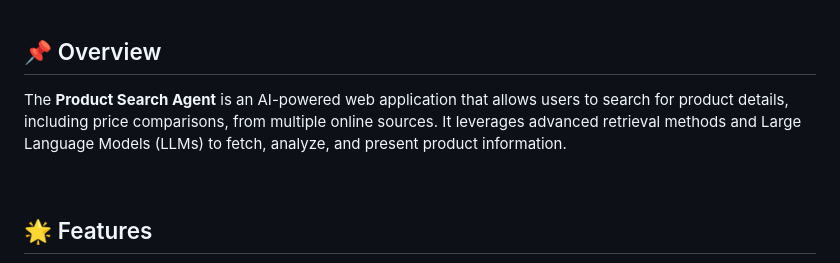
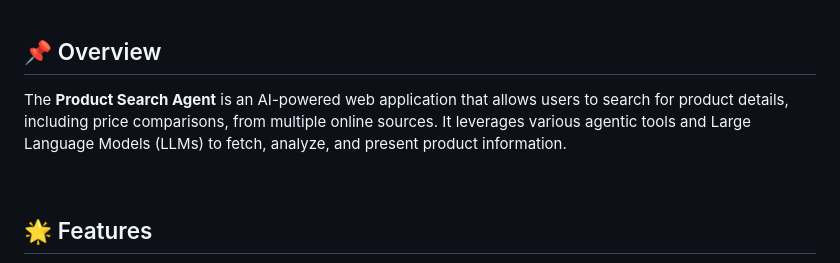
Before and after one commit to Dhanush-Raj1/Product-Search-Agent-Project, a Markdown page: README.md, the part around the change. Rendered like a GitHub page.

```diff
--- a/README.md
+++ b/README.md
@@ -13,7 +13,7 @@
 <br>
 
 ## 📌 Overview
-The **Product Search Agent** is an AI-powered web application that allows users to search for product details, including price comparisons, from multiple online sources. It leverages advanced retrieval methods and Large Language Models (LLMs) to fetch, analyze, and present product information.
+The **Product Search Agent** is an AI-powered web application that allows users to search for product details, including price comparisons, from multiple online sources. It leverages various agentic tools and Large Language Models (LLMs) to fetch, analyze, and present product information.
 
 <br>
 
```
